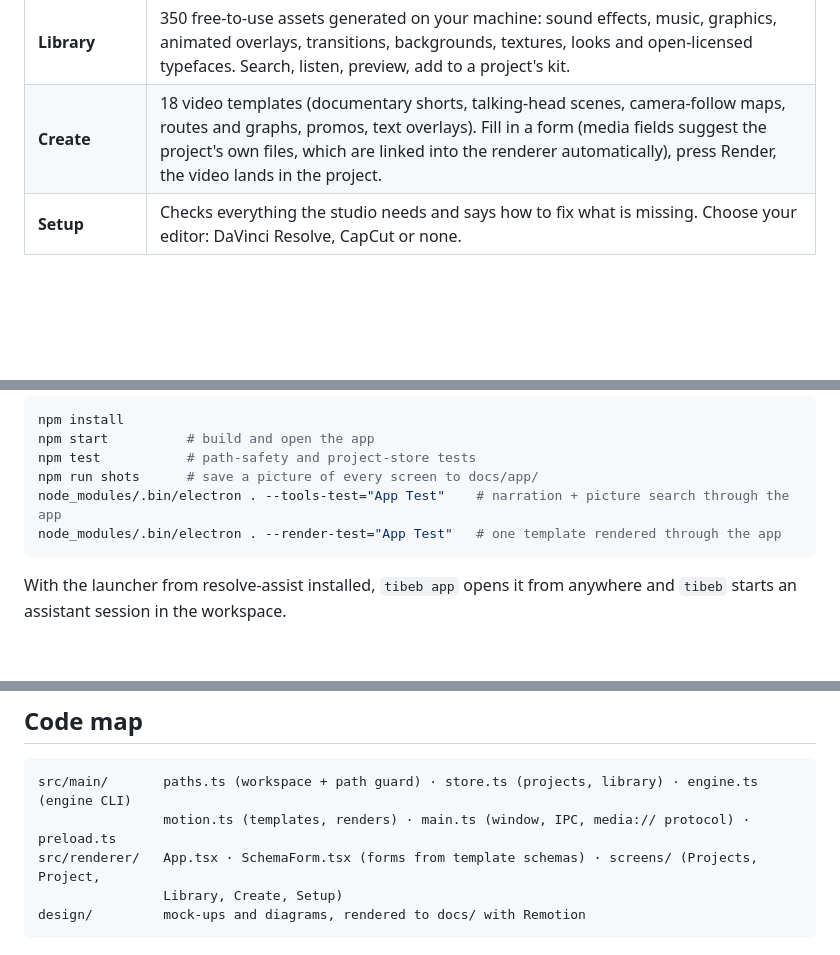
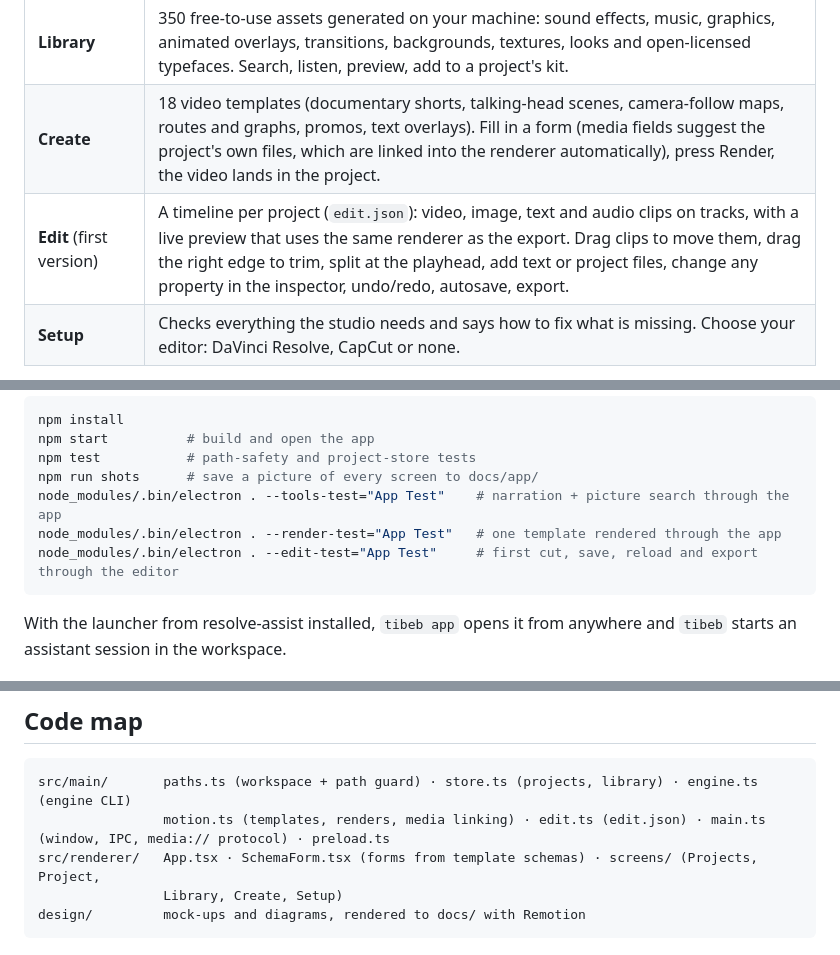
Before and after one commit to Cherireal7/tibeb-video-studio, a Markdown page: README.md, 3 parts joined by grey strips. Rendered like a GitHub page; blank space fills up the shorter version.

````diff
--- a/README.md
+++ b/README.md
@@ -20,6 +20,7 @@ depending on one.
 | **Find real pictures** | Inside a project: search Wikimedia Commons, see each picture's licence, add it with licence, author and source recorded in the project's `CREDITS.md`. |
 | **Library** | 350 free-to-use assets generated on your machine: sound effects, music, graphics, animated overlays, transitions, backgrounds, textures, looks and open-licensed typefaces. Search, listen, preview, add to a project's kit. |
 | **Create** | 18 video templates (documentary shorts, talking-head scenes, camera-follow maps, routes and graphs, promos, text overlays). Fill in a form (media fields suggest the project's own files, which are linked into the renderer automatically), press Render, the video lands in the project. |
+| **Edit** (first version) | A timeline per project (`edit.json`): video, image, text and audio clips on tracks, with a live preview that uses the same renderer as the export. Drag clips to move them, drag the right edge to trim, split at the playhead, add text or project files, change any property in the inspector, undo/redo, autosave, export. |
 | **Setup** | Checks everything the studio needs and says how to fix what is missing. Choose your editor: DaVinci Resolve, CapCut or none. |
 
 ![Find real pictures](docs/app/project-tools.png)
@@ -53,6 +55,7 @@ npm test           # path-safety and project-store tests
 npm run shots      # save a picture of every screen to docs/app/
 node_modules/.bin/electron . --tools-test="App Test"    # narration + picture search through the app
 node_modules/.bin/electron . --render-test="App Test"   # one template rendered through the app
+node_modules/.bin/electron . --edit-test="App Test"     # first cut, save, reload and export through the editor
 ```
 
 With the launcher from resolve-assist installed, `tibeb app` opens it from anywhere and `tibeb` starts an
@@ -94,7 +97,7 @@ work editable in CapCut and other editors.
 
 ```
 src/main/       paths.ts (workspace + path guard) · store.ts (projects, library) · engine.ts (engine CLI)
-                motion.ts (templates, renders) · main.ts (window, IPC, media:// protocol) · preload.ts
+                motion.ts (templates, renders, media linking) · edit.ts (edit.json) · main.ts (window, IPC, media:// protocol) · preload.ts
 src/renderer/   App.tsx · SchemaForm.tsx (forms from template schemas) · screens/ (Projects, Project,
                 Library, Create, Setup)
 design/         mock-ups and diagrams, rendered to docs/ with Remotion
````
Also changed, not shown: other parts of README.md (+4 -3 lines), docs/app/create.png, docs/app/library.png, docs/app/project.png, docs/app/projects.png, docs/app/setup.png, 12 other files.
